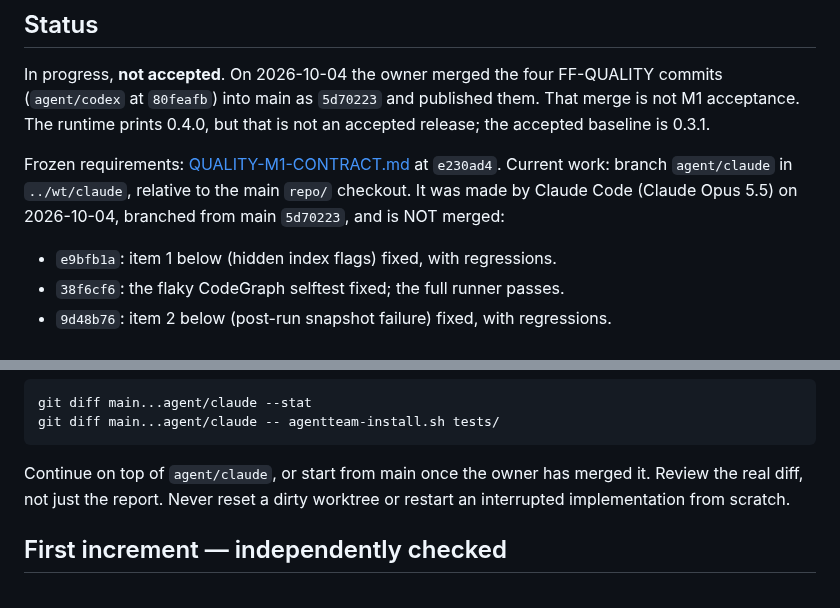
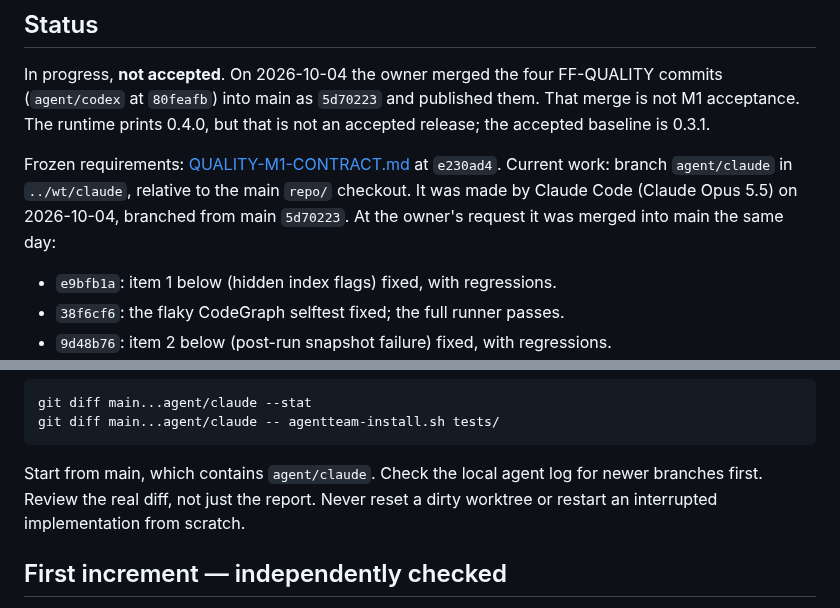
Before and after one commit to danielmevit/frugal-flock, a Markdown page: docs/M1-STATUS.md, 2 parts joined by grey strips. Rendered like a GitHub page.

Commit message:
docs: record that agent/claude is merged into main at the owner's request
Co-Authored-By: Claude Opus 5.5 (1M context) <noreply@anthropic.com>

````diff
--- a/docs/M1-STATUS.md
+++ b/docs/M1-STATUS.md
@@ -10,7 +10,8 @@ and published them. That merge is not M1 acceptance. The runtime prints
 Frozen requirements: [QUALITY-M1-CONTRACT.md](QUALITY-M1-CONTRACT.md)
 at `e230ad4`. Current work: branch `agent/claude` in `../wt/claude`,
 relative to the main `repo/` checkout. It was made by Claude Code (Claude
-Opus 5.5) on 2026-10-04, branched from main `5d70223`, and is NOT merged:
+Opus 5.5) on 2026-10-04, branched from main `5d70223`. At the owner's
+request it was merged into main the same day:
 
 - `e9bfb1a`: item 1 below (hidden index flags) fixed, with regressions.
 - `38f6cf6`: the flaky CodeGraph selftest fixed; the full runner passes.
@@ -37,8 +38,8 @@ git diff main...agent/claude --stat
 git diff main...agent/claude -- agentteam-install.sh tests/
 ```
 
-Continue on top of `agent/claude`, or start from main once the owner has
-merged it. Review the real diff, not just the report. Never reset a dirty
+Start from main, which contains `agent/claude`. Check the local agent log
+for newer branches first. Review the real diff, not just the report. Never reset a dirty
 worktree or restart an interrupted implementation from scratch.
 
 ## First increment — independently checked
````
Also changed, not shown: continue-with-ai-prompt.md (+2 -2 lines).
